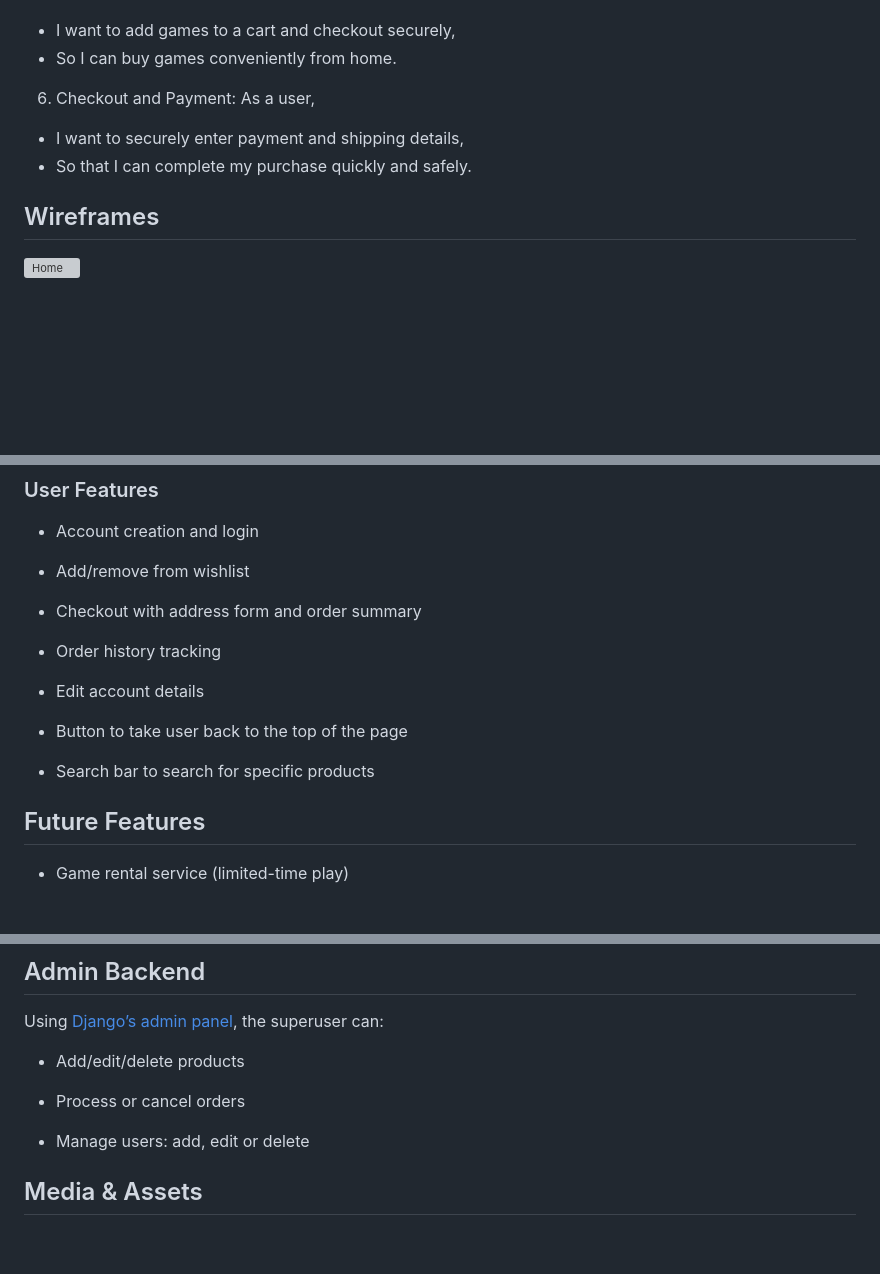
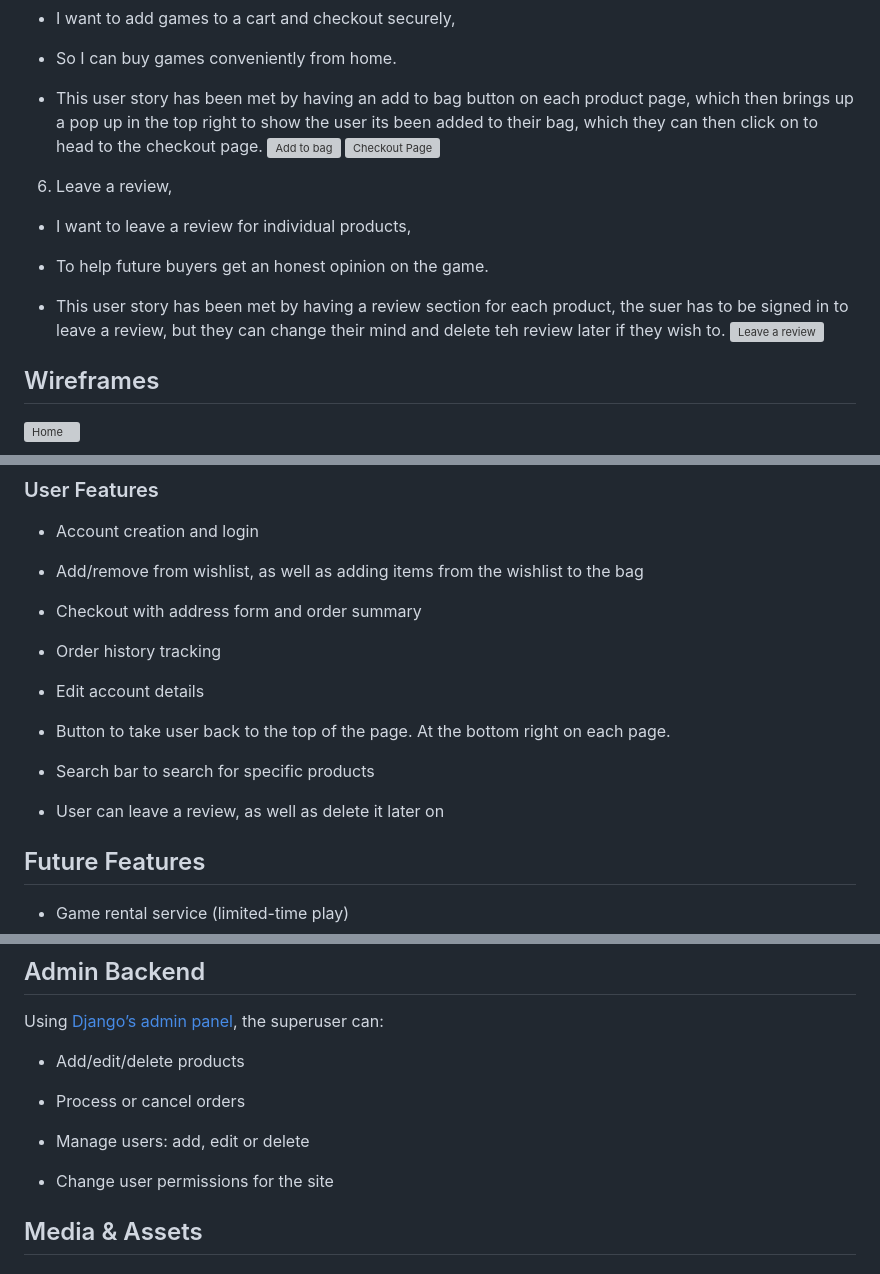
Before and after one commit to Emily-Rodden7/kingdom_of_games, a Markdown page: README.md, 3 parts joined by grey strips. Rendered like a GitHub page; blank space fills up the shorter version; grey boxes are pictures that could not be loaded.

```diff
--- a/README.md
+++ b/README.md
@@ -40,9 +55,16 @@ Accent Color: Gold – representing premium quality and excitement.
 - I want to add games to a cart and checkout securely,
 - So I can buy games conveniently from home.
 
-6. Checkout and Payment: As a user,
-- I want to securely enter payment and shipping details,
-- So that I can complete my purchase quickly and safely.
+- This user story has been met by having an add to bag button on each product page, which then brings up a pop up in the top right to show the user its been added to their bag, which they can then click on to head to the checkout page.
+![Add to bag](testing-screenshots/addtobag.jpg)
+![Checkout Page](testing-screenshots/checkoutpage.jpg)
+
+6. Leave a review,
+- I want to leave a review for individual products,
+- To help future buyers get an honest opinion on the game.
+
+- This user story has been met by having a review section for each product, the suer has to be signed in to leave a review, but they can change their mind and delete teh review later if they wish to.
+![Leave a review](testing-screenshots/leave-a-review.png)
 
 ## Wireframes
 
@@ -90,7 +114,7 @@ Screenshots of the finished pages.
 
 - Account creation and login
 
-- Add/remove from wishlist
+- Add/remove from wishlist, as well as adding items from the wishlist to the bag
 
 - Checkout with address form and order summary
 
@@ -98,9 +122,11 @@ Screenshots of the finished pages.
 
 - Edit account details
 
-- Button to take user back to the top of the page
+- Button to take user back to the top of the page. At the bottom right on each page.
 
 - Search bar to search for specific products
+
+- User can leave a review, as well as delete it later on
 
 ## Future Features
 
@@ -204,6 +230,8 @@ Using [Django’s admin panel](https://kingdom-of-games-f3145b6a77c9.herokuapp.c
 
 - Manage users: add, edit or delete
 
+- Change user permissions for the site
+
 ## Media & Assets
 
 ### Images used
```
Also changed, not shown: other parts of README.md (+20 -3 lines), testing-screenshots/dropdown-menu.png (added), testing-screenshots/order-history-profile.png (added), testing-screenshots/search-product.png (added), testing-screenshots/sort-by.png (added).
